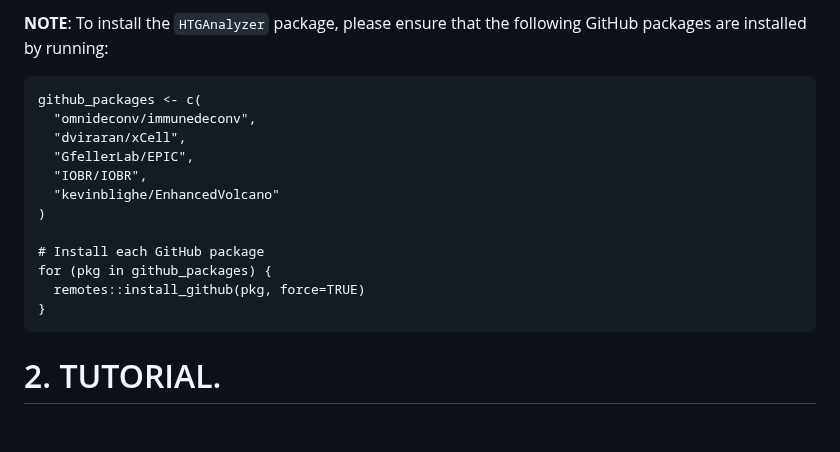
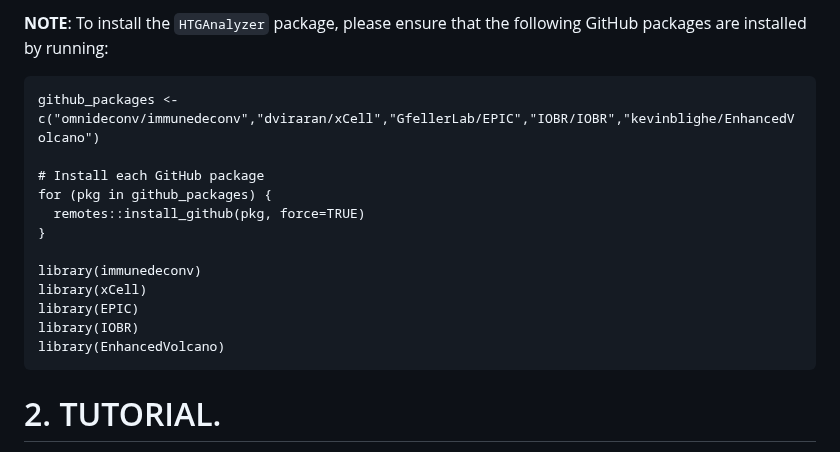
Before and after one commit to ISGLOBAL-Rakislova-Lab/HTGAnalyzer, a Markdown page: README.md, the part around the change. GitHub-like rendering; blank space fills up the shorter version.

````diff
--- a/README.md
+++ b/README.md
@@ -27,18 +27,18 @@ library(HTGAnalyzer)
  **NOTE**: To install the `HTGAnalyzer` package, please ensure that the following GitHub packages are installed by running:
 
 ```{r}
-github_packages <- c(
-  "omnideconv/immunedeconv",
-  "dviraran/xCell",
-  "GfellerLab/EPIC",
-  "IOBR/IOBR",
-  "kevinblighe/EnhancedVolcano"
-)
+github_packages <- c("omnideconv/immunedeconv","dviraran/xCell","GfellerLab/EPIC","IOBR/IOBR","kevinblighe/EnhancedVolcano")
 
 # Install each GitHub package
 for (pkg in github_packages) {
   remotes::install_github(pkg, force=TRUE)
 }
+
+library(immunedeconv)
+library(xCell)
+library(EPIC)
+library(IOBR)
+library(EnhancedVolcano)
 ```
 
 # 2. TUTORIAL.
````
